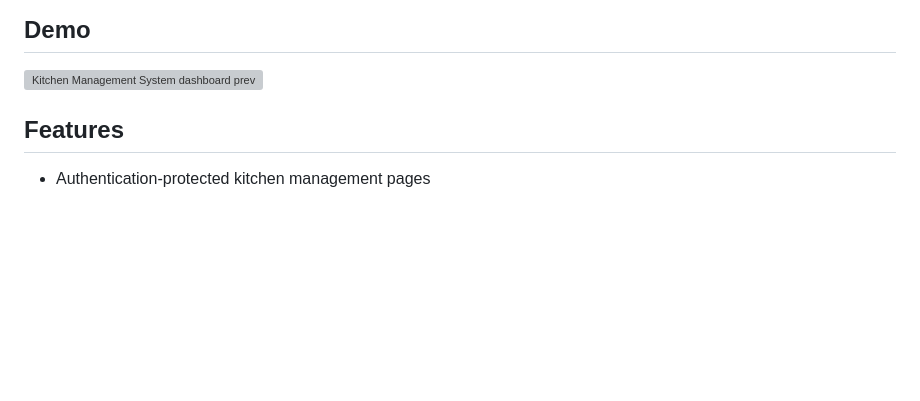
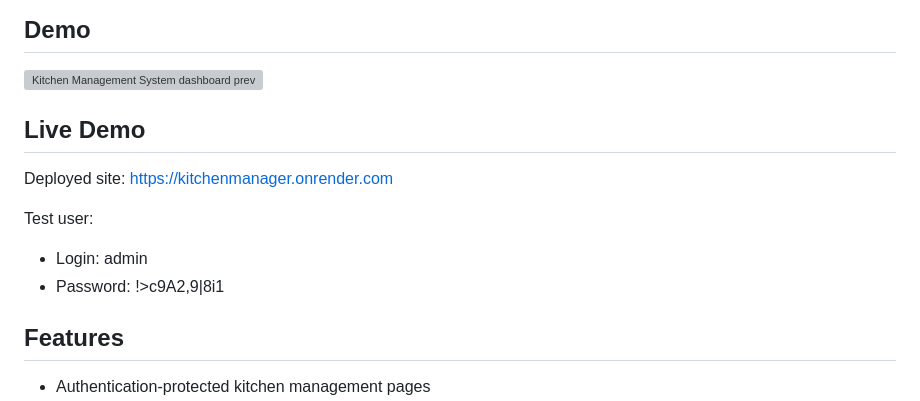
Before and after one commit to m1b0mb0/kitchen-management-system, a Markdown page: README.md, the part around the change. GitHub-like rendering; blank space fills up the shorter version; grey boxes are pictures that could not be loaded.

Commit message:
Add live demo access details

```diff
--- a/README.md
+++ b/README.md
@@ -5,6 +5,14 @@ A Django web application for managing everyday kitchen operations in a restauran
 ## Demo
 
 ![Kitchen Management System dashboard preview](demo.png)
+
+## Live Demo
+
+Deployed site: https://kitchenmanager.onrender.com
+
+Test user:
+- Login: admin
+- Password: !>c9A2,9|8i1
 
 ## Features
 
```
